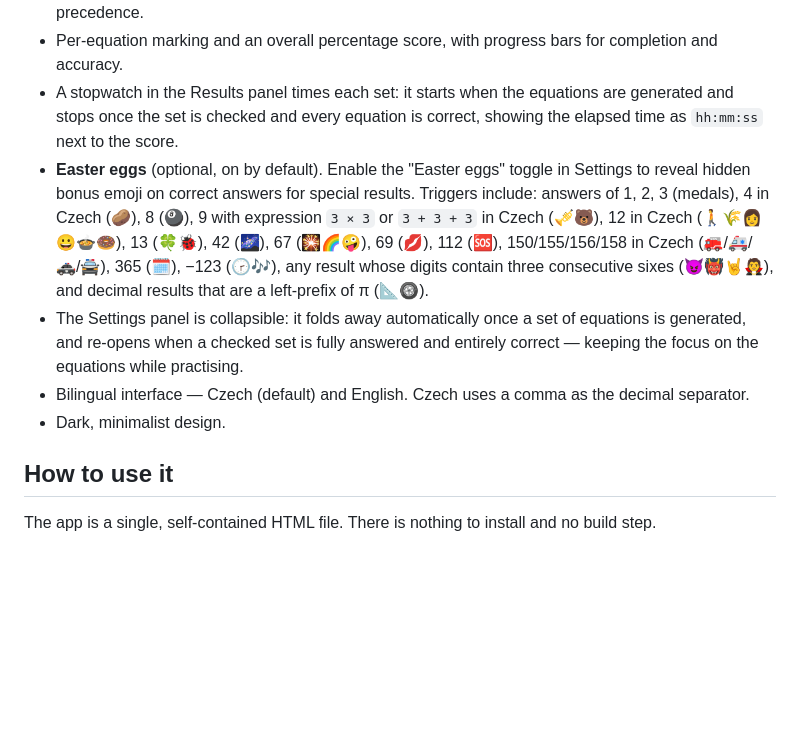
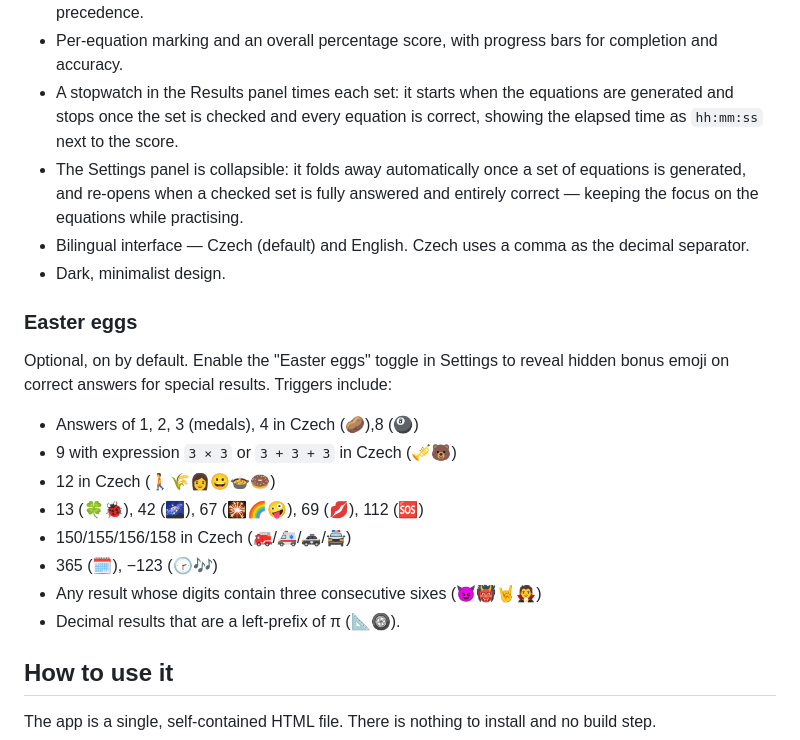
Before and after one commit to KarlM0/Matika-ZaklOp, a Markdown page: README.md, the part around the change. Rendered like a GitHub page; blank space fills up the shorter version.

```diff
--- a/README.md
+++ b/README.md
@@ -26,20 +26,26 @@ equations for a child to solve, then checks the answers and reports a score.
 - A stopwatch in the Results panel times each set: it starts when the
   equations are generated and stops once the set is checked and every equation
   is correct, showing the elapsed time as `hh:mm:ss` next to the score.
-- **Easter eggs** (optional, on by default). Enable the "Easter eggs" toggle
-  in Settings to reveal hidden bonus emoji on correct answers for special
-  results. Triggers include: answers of 1, 2, 3 (medals), 4 in Czech (🥔),
-  8 (🎱), 9 with expression `3 × 3` or `3 + 3 + 3` in Czech (🎺🐻), 12 in
-  Czech (🚶🌾👩😀🍲🍩), 13 (🍀🐞), 42 (🌌), 67 (🎇🌈🤪), 69 (💋), 112 (🆘),
-  150/155/156/158 in Czech (🚒/🚑/🚓/🚔), 365 (🗓), −123 (🕝🎶), any result
-  whose digits contain three consecutive sixes (😈👹🤘🧛), and decimal results
-  that are a left-prefix of π (📐🛞).
 - The Settings panel is collapsible: it folds away automatically once a set of
   equations is generated, and re-opens when a checked set is fully answered and
   entirely correct — keeping the focus on the equations while practising.
 - Bilingual interface — Czech (default) and English. Czech uses a comma as the
   decimal separator.
 - Dark, minimalist design.
+
+### **Easter eggs**
+Optional, on by default. Enable the "Easter eggs" toggle in Settings to reveal
+hidden bonus emoji on correct answers for special results.
+Triggers include:
+- Answers of 1, 2, 3 (medals), 4 in Czech (🥔),8 (🎱)
+- 9 with expression `3 × 3` or `3 + 3 + 3` in Czech (🎺🐻)
+- 12 in Czech (🚶🌾👩😀🍲🍩)
+- 13 (🍀🐞), 42 (🌌), 67 (🎇🌈🤪), 69 (💋), 112 (🆘)
+- 150/155/156/158 in Czech (🚒/🚑/🚓/🚔)
+- 365 (🗓), −123 (🕝🎶)
+- Any result whose digits contain three consecutive sixes (😈👹🤘🧛)
+- Decimal results that are a left-prefix of π (📐🛞).
+
 
 ## How to use it
 
```
